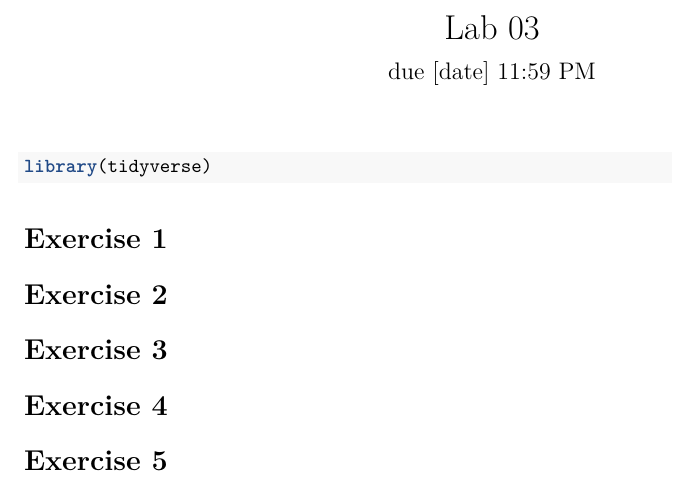
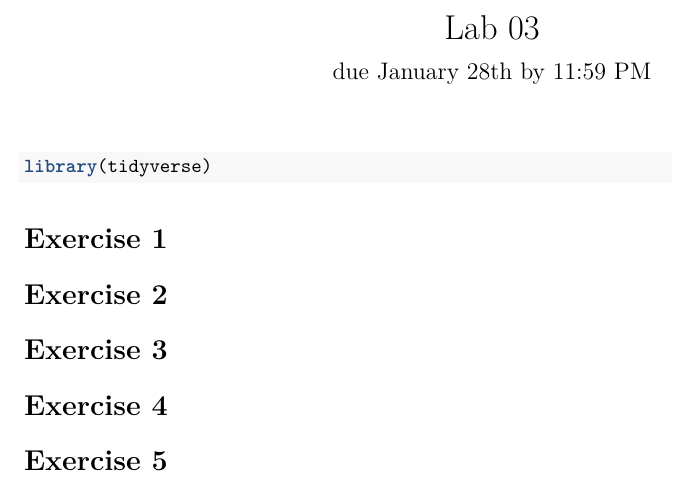
Before and after one commit to jacobfhsmith/lab3-spring2022, an R Markdown document (lab03-template.Rmd): part of the page, cut so that both start at the same text. Rendered offline with R 4.5, knitr and Pandoc, then LaTeX, with nearby package versions.

Commit message:
Update lab03-template.Rmd

```diff
--- a/lab03-template.Rmd
+++ b/lab03-template.Rmd
@@ -1,6 +1,6 @@
 ---
 title: "Lab 03"
-subtitle: "due [date] 11:59 PM "
+subtitle: "due January 28th by 11:59 PM "
 author: ""
 date: ""
 editor_options:
```
